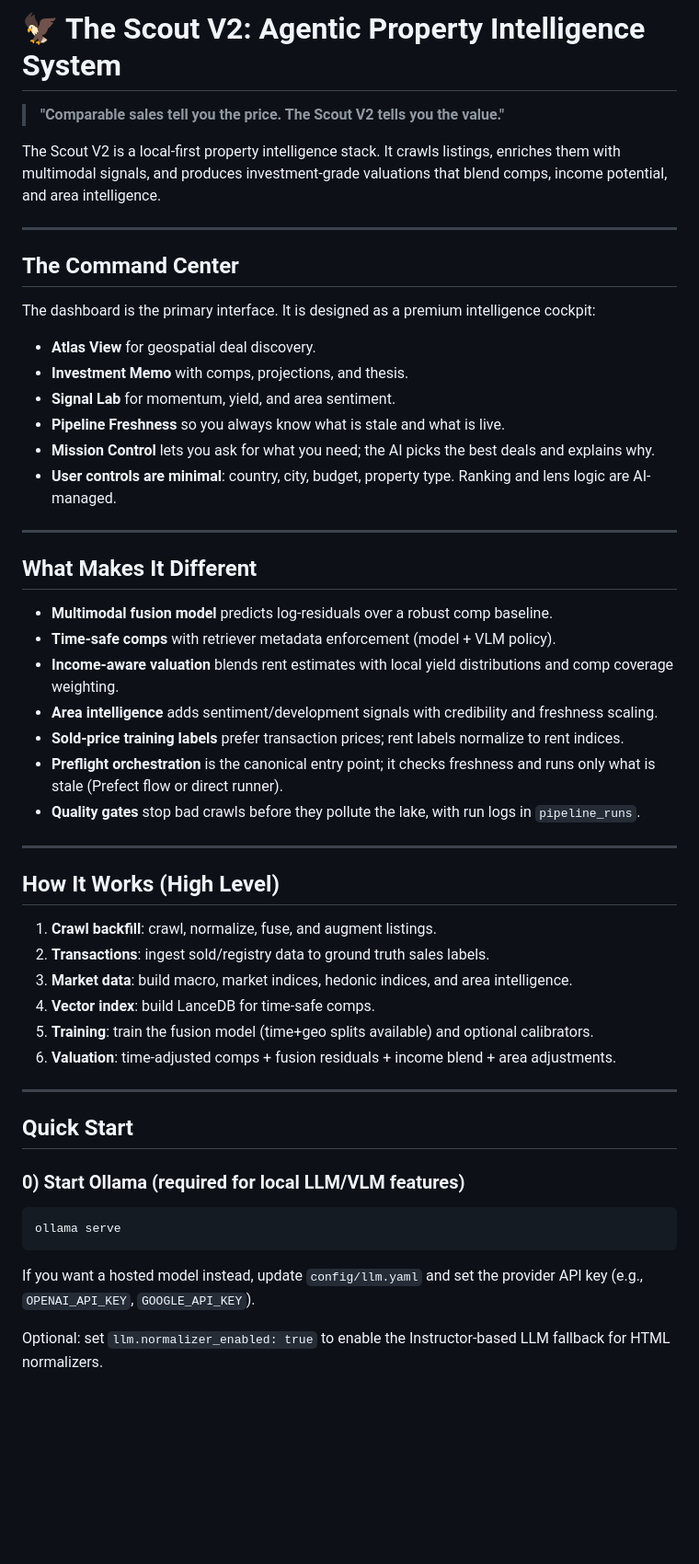
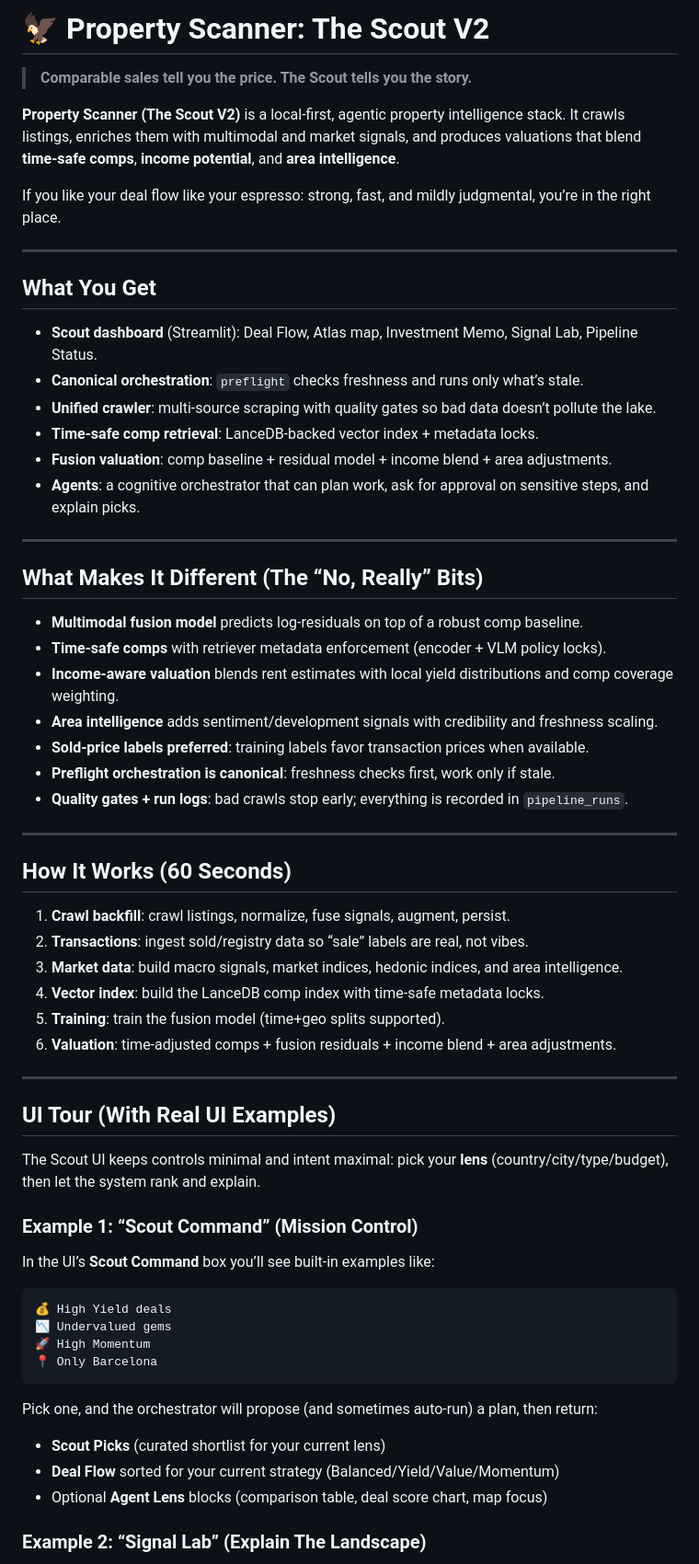
Before and after one commit to Nirtzur0/PropertyScanner, a Markdown page: README.md, the part around one of its changes. Shown at 92% size. Rendered like a GitHub page; blank space fills up the shorter version.

Commit message:
docs: update README

````diff
--- a/README.md
+++ b/README.md
@@ -1,51 +1,66 @@
-# 🦅 The Scout V2: Agentic Property Intelligence System
+# 🦅 Property Scanner: The Scout V2
 
-> **"Comparable sales tell you the price. The Scout V2 tells you the value."**
+> **Comparable sales tell you the price. The Scout tells you the story.**
 
-The Scout V2 is a local-first property intelligence stack. It crawls listings, enriches them with multimodal signals, and produces investment-grade valuations that blend comps, income potential, and area intelligence.
+**Property Scanner (The Scout V2)** is a local-first, agentic property intelligence stack. It crawls listings, enriches them with multimodal and market signals, and produces valuations that blend **time-safe comps**, **income potential**, and **area intelligence**.
+
+If you like your deal flow like your espresso: strong, fast, and mildly judgmental, you’re in the right place.
 
 ---
 
-## The Command Center
-The dashboard is the primary interface. It is designed as a premium intelligence cockpit:
-- **Atlas View** for geospatial deal discovery.
-- **Investment Memo** with comps, projections, and thesis.
-- **Signal Lab** for momentum, yield, and area sentiment.
-- **Pipeline Freshness** so you always know what is stale and what is live.
-- **Mission Control** lets you ask for what you need; the AI picks the best deals and explains why.
-- **User controls are minimal**: country, city, budget, property type. Ranking and lens logic are AI-managed.
+## What You Get
+
+- **Scout dashboard** (Streamlit): Deal Flow, Atlas map, Investment Memo, Signal Lab, Pipeline Status.
+- **Canonical orchestration**: `preflight` checks freshness and runs only what’s stale.
+- **Unified crawler**: multi-source scraping with quality gates so bad data doesn’t pollute the lake.
+- **Time-safe comp retrieval**: LanceDB-backed vector index + metadata locks.
+- **Fusion valuation**: comp baseline + residual model + income blend + area adjustments.
+- **Agents**: a cognitive orchestrator that can plan work, ask for approval on sensitive steps, and explain picks.
 
 ---
 
-## What Makes It Different
-- **Multimodal fusion model** predicts log-residuals over a robust comp baseline.
-- **Time-safe comps** with retriever metadata enforcement (model + VLM policy).
+## What Makes It Different (The “No, Really” Bits)
+
+- **Multimodal fusion model** predicts log-residuals on top of a robust comp baseline.
+- **Time-safe comps** with retriever metadata enforcement (encoder + VLM policy locks).
 - **Income-aware valuation** blends rent estimates with local yield distributions and comp coverage weighting.
 - **Area intelligence** adds sentiment/development signals with credibility and freshness scaling.
-- **Sold-price training labels** prefer transaction prices; rent labels normalize to rent indices.
-- **Preflight orchestration** is the canonical entry point; it checks freshness and runs only what is stale (Prefect flow or direct runner).
-- **Quality gates** stop bad crawls before they pollute the lake, with run logs in `pipeline_runs`.
+- **Sold-price labels preferred**: training labels favor transaction prices when available.
+- **Preflight orchestration is canonical**: freshness checks first, work only if stale.
+- **Quality gates + run logs**: bad crawls stop early; everything is recorded in `pipeline_runs`.
 
 ---
 
-## How It Works (High Level)
-1) **Crawl backfill**: crawl, normalize, fuse, and augment listings.
-2) **Transactions**: ingest sold/registry data to ground truth sales labels.
-3) **Market data**: build macro, market indices, hedonic indices, and area intelligence.
-4) **Vector index**: build LanceDB for time-safe comps.
-5) **Training**: train the fusion model (time+geo splits available) and optional calibrators.
-6) **Valuation**: time-adjusted comps + fusion residuals + income blend + area adjustments.
+## How It Works (60 Seconds)
+
+1. **Crawl backfill**: crawl listings, normalize, fuse signals, augment, persist.
+2. **Transactions**: ingest sold/registry data so “sale” labels are real, not vibes.
+3. **Market data**: build macro signals, market indices, hedonic indices, and area intelligence.
+4. **Vector index**: build the LanceDB comp index with time-safe metadata locks.
+5. **Training**: train the fusion model (time+geo splits supported).
+6. **Valuation**: time-adjusted comps + fusion residuals + income blend + area adjustments.
 
 ---
 
-## Quick Start
+## UI Tour (With Real UI Examples)
 
-### 0) Start Ollama (required for local LLM/VLM features)
-```bash
-ollama serve
+The Scout UI keeps controls minimal and intent maximal: pick your **lens** (country/city/type/budget), then let the system rank and explain.
+
+### Example 1: “Scout Command” (Mission Control)
+
+In the UI’s **Scout Command** box you’ll see built-in examples like:
+
+```text
+💰 High Yield deals
+📉 Undervalued gems
+🚀 High Momentum
+📍 Only Barcelona
 ```
 
-If you want a hosted model instead, update `config/llm.yaml` and set the provider API key (e.g., `OPENAI_API_KEY`, `GOOGLE_API_KEY`).
+Pick one, and the orchestrator will propose (and sometimes auto-run) a plan, then return:
+- **Scout Picks** (curated shortlist for your current lens)
+- **Deal Flow** sorted for your current strategy (Balanced/Yield/Value/Momentum)
+- Optional **Agent Lens** blocks (comparison table, deal score chart, map focus)
 
-Optional: set `llm.normalizer_enabled: true` to enable the Instructor-based LLM fallback for HTML normalizers.
+### Example 2: “Signal Lab” (Explain The Landscape)
 
````
Also changed, not shown: other parts of README.md (+116 -55 lines).
